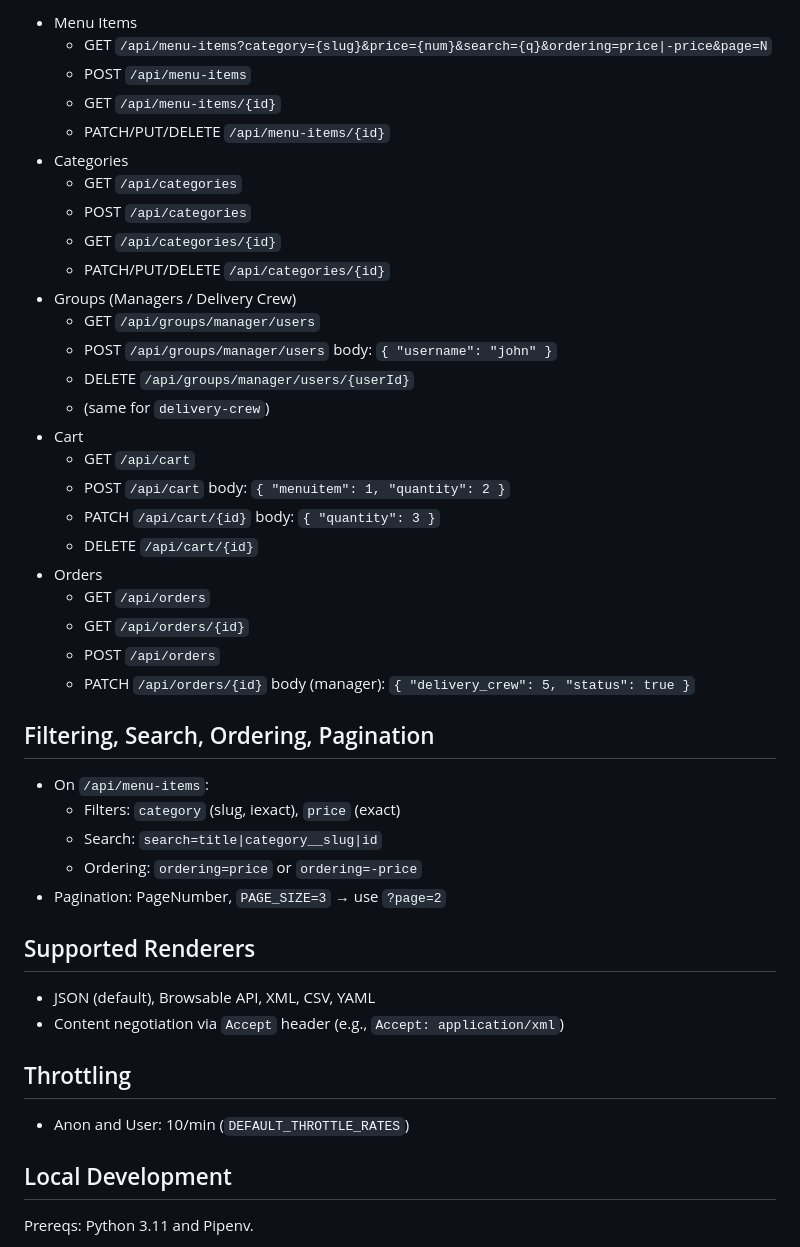
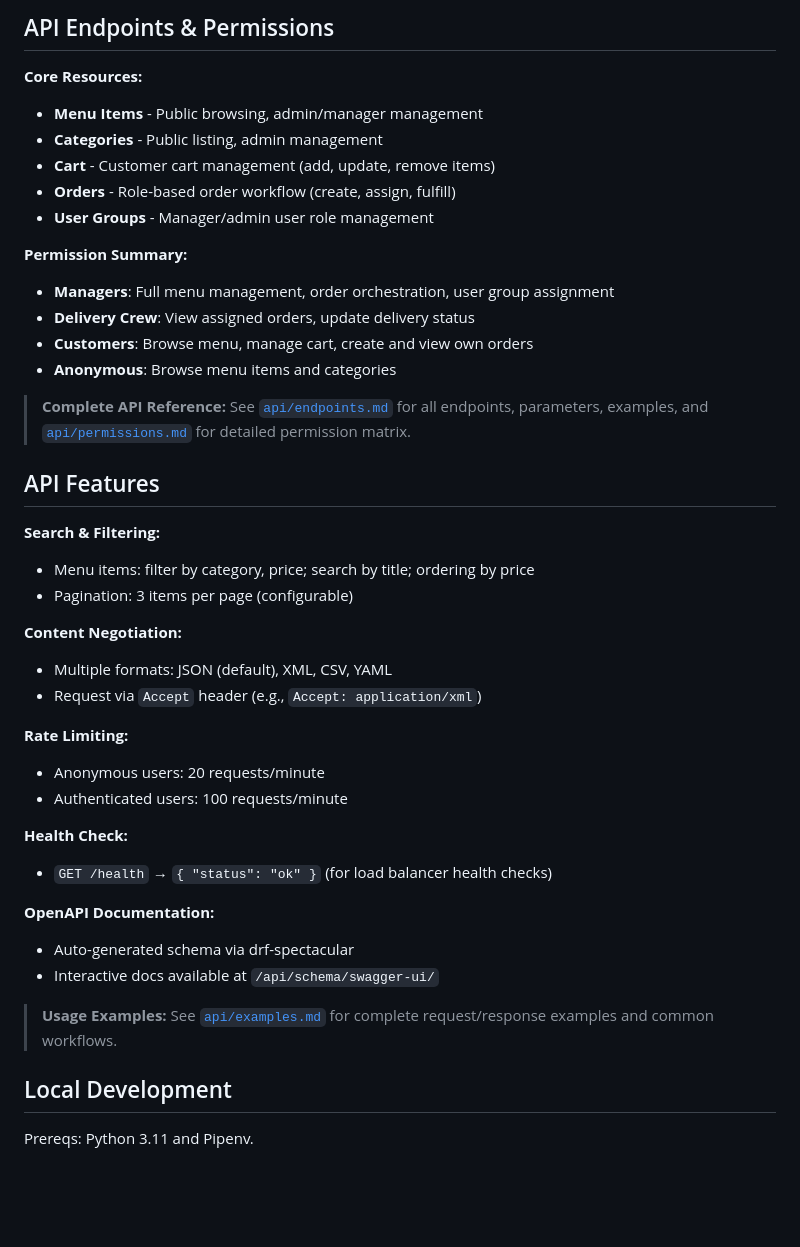
Before and after one commit to Val-Cantarelli/Meta-AWS-Capstone, a Markdown page: backend/README.md, the part around the change printed below. Rendered like a GitHub page; blank space fills up the shorter version.

Commit message:
docs: restructure documentation - remove separate docs dir, improve component READMEs

```diff
--- a/backend/README.md
+++ b/backend/README.md
@@ -88,43 +64,43 @@ Base: `/api/`
 
-- Menu Items
-  - GET `/api/menu-items?category={slug}&price={num}&search={q}&ordering=price|-price&page=N`
-  - POST `/api/menu-items`
-  - GET `/api/menu-items/{id}`
-  - PATCH/PUT/DELETE `/api/menu-items/{id}`
-- Categories
-  - GET `/api/categories`
-  - POST `/api/categories`
-  - GET `/api/categories/{id}`
-  - PATCH/PUT/DELETE `/api/categories/{id}`
-- Groups (Managers / Delivery Crew)
-  - GET `/api/groups/manager/users`
-  - POST `/api/groups/manager/users` body: `{ "username": "john" }`
-  - DELETE `/api/groups/manager/users/{userId}`
-  - (same for `delivery-crew`)
-- Cart
-  - GET `/api/cart`
-  - POST `/api/cart` body: `{ "menuitem": 1, "quantity": 2 }`
-  - PATCH `/api/cart/{id}` body: `{ "quantity": 3 }`
-  - DELETE `/api/cart/{id}`
-- Orders
-  - GET `/api/orders`
-  - GET `/api/orders/{id}`
-  - POST `/api/orders`
-  - PATCH `/api/orders/{id}` body (manager): `{ "delivery_crew": 5, "status": true }`
+## API Endpoints & Permissions
 
-## Filtering, Search, Ordering, Pagination
-- On `/api/menu-items`:
-  - Filters: `category` (slug, iexact), `price` (exact)
-  - Search: `search=title|category__slug|id`
-  - Ordering: `ordering=price` or `ordering=-price`
-- Pagination: PageNumber, `PAGE_SIZE=3` → use `?page=2`
+**Core Resources:**
+- **Menu Items** - Public browsing, admin/manager management
+- **Categories** - Public listing, admin management
+- **Cart** - Customer cart management (add, update, remove items)
+- **Orders** - Role-based order workflow (create, assign, fulfill)
+- **User Groups** - Manager/admin user role management
 
-## Supported Renderers
-- JSON (default), Browsable API, XML, CSV, YAML
-- Content negotiation via `Accept` header (e.g., `Accept: application/xml`)
+**Permission Summary:**
+- **Managers**: Full menu management, order orchestration, user group assignment
+- **Delivery Crew**: View assigned orders, update delivery status
+- **Customers**: Browse menu, manage cart, create and view own orders
+- **Anonymous**: Browse menu items and categories
 
-## Throttling
-- Anon and User: 10/min (`DEFAULT_THROTTLE_RATES`)
+> **Complete API Reference:** See [`api/endpoints.md`](../littlelemon-documentation/api/endpoints.md) for all endpoints, parameters, examples, and [`api/permissions.md`](../littlelemon-documentation/api/permissions.md) for detailed permission matrix.
+
+## API Features
+
+**Search & Filtering:**
+- Menu items: filter by category, price; search by title; ordering by price
+- Pagination: 3 items per page (configurable)
+
+**Content Negotiation:**
+- Multiple formats: JSON (default), XML, CSV, YAML
+- Request via `Accept` header (e.g., `Accept: application/xml`)
+
+**Rate Limiting:**
+- Anonymous users: 20 requests/minute
+- Authenticated users: 100 requests/minute
+
+**Health Check:**
+- `GET /health` → `{ "status": "ok" }` (for load balancer health checks)
+
+**OpenAPI Documentation:**
+- Auto-generated schema via drf-spectacular
+- Interactive docs available at `/api/schema/swagger-ui/`
+
+> **Usage Examples:** See [`api/examples.md`](../littlelemon-documentation/api/examples.md) for complete request/response examples and common workflows.
 
 ## Local Development
 Prereqs: Python 3.11 and Pipenv.
```
Also changed, not shown: other parts of backend/README.md (+32 -75 lines), README.md (+1 -6 lines).
